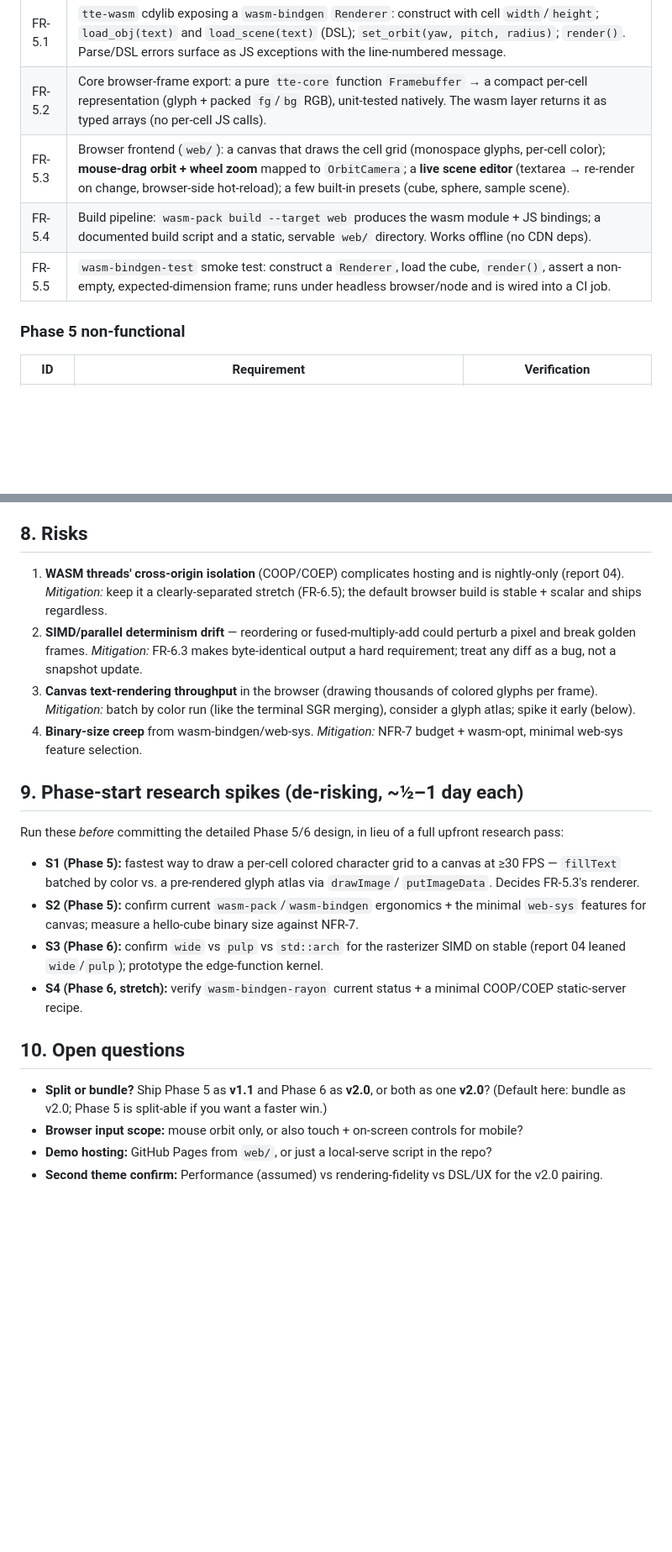
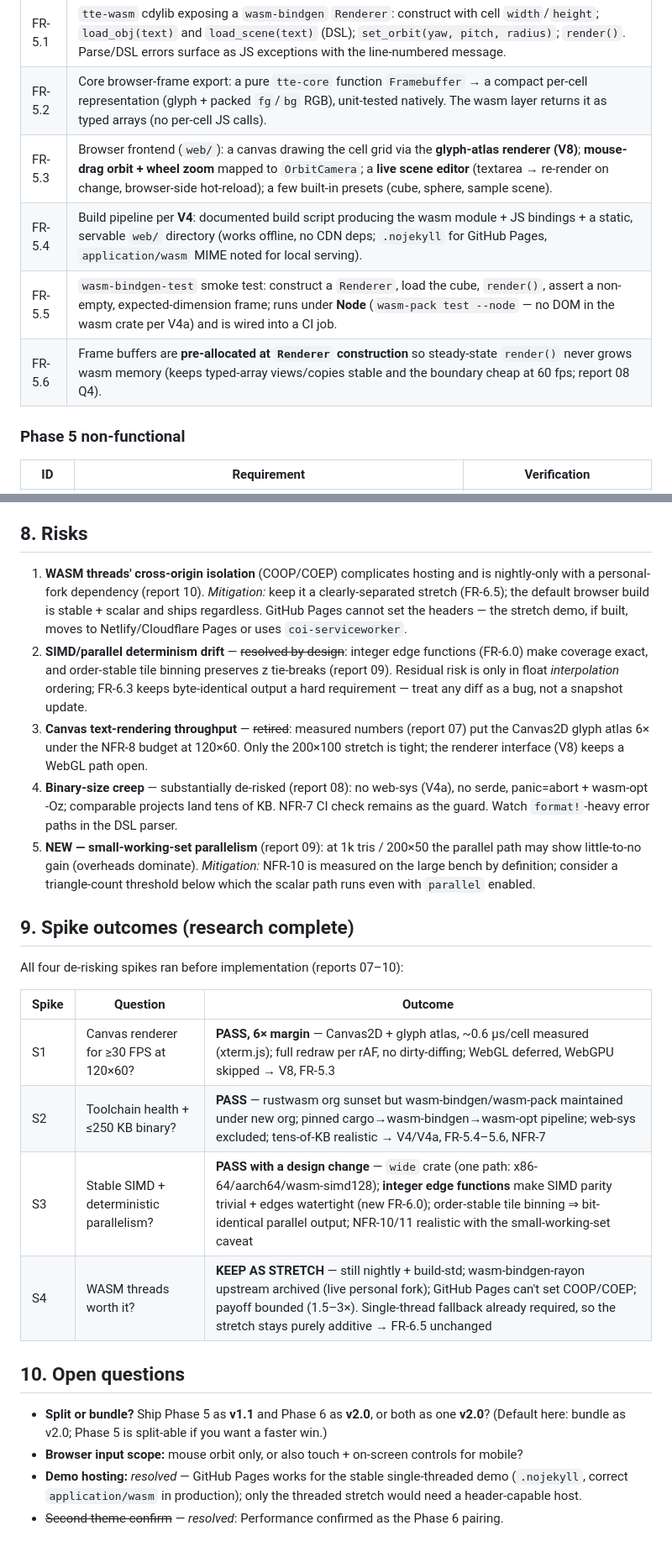
Before and after one commit to emalenchek/3D-Rendering-Engine, a Markdown page: docs/04-v2.0-scope.md, 2 parts joined by grey strips. Shown at 84% size. Drawn GitHub-style; blank space fills up the shorter version.

Commit message:
Fold spike findings (S1-S4) into v2.0 scope
- Status: scoped, spikes complete (research 07-10)
- V4 rev: pinned cargo->wasm-bindgen->wasm-opt pipeline (rustwasm sunset)
- New V4a: web-sys stays out of tte-wasm (data-only boundary)
- New V8: Canvas2D glyph-atlas renderer, full redraw, WebGL deferred
- New FR-6.0: integer edge-function coverage (determinism + watertight edges)
- FR-6.2 pinned to 'wide'; FR-6.3 adds order-stable tile binning
- New FR-5.6: pre-allocated frame buffers (no wasm memory growth per frame)
- NFR-10 measured on large bench (small-working-set caveat -> new risk 5)
- Risks 2/3/4 resolved or de-risked; spike-outcomes table replaces spike plan
- Open questions: hosting + second-theme resolved

https://claude.ai/code/session_01SSSoRuBq1x3PDDVF5cEEAs

```diff
--- a/docs/04-v2.0-scope.md
+++ b/docs/04-v2.0-scope.md
@@ -51,9 +55,10 @@ on a canvas, orbit it with the mouse, and edit a scene live in a textarea.
 |---|---|
 | FR-5.1 | `tte-wasm` cdylib exposing a `wasm-bindgen` `Renderer`: construct with cell `width`/`height`; `load_obj(text)` and `load_scene(text)` (DSL); `set_orbit(yaw, pitch, radius)`; `render()`. Parse/DSL errors surface as JS exceptions with the line-numbered message. |
 | FR-5.2 | Core browser-frame export: a pure `tte-core` function `Framebuffer` → a compact per-cell representation (glyph + packed `fg`/`bg` RGB), unit-tested natively. The wasm layer returns it as typed arrays (no per-cell JS calls). |
-| FR-5.3 | Browser frontend (`web/`): a canvas that draws the cell grid (monospace glyphs, per-cell color); **mouse-drag orbit + wheel zoom** mapped to `OrbitCamera`; a **live scene editor** (textarea → re-render on change, browser-side hot-reload); a few built-in presets (cube, sphere, sample scene). |
-| FR-5.4 | Build pipeline: `wasm-pack build --target web` produces the wasm module + JS bindings; a documented build script and a static, servable `web/` directory. Works offline (no CDN deps). |
-| FR-5.5 | `wasm-bindgen-test` smoke test: construct a `Renderer`, load the cube, `render()`, assert a non-empty, expected-dimension frame; runs under headless browser/node and is wired into a CI job. |
+| FR-5.3 | Browser frontend (`web/`): a canvas drawing the cell grid via the **glyph-atlas renderer (V8)**; **mouse-drag orbit + wheel zoom** mapped to `OrbitCamera`; a **live scene editor** (textarea → re-render on change, browser-side hot-reload); a few built-in presets (cube, sphere, sample scene). |
+| FR-5.4 | Build pipeline per **V4**: documented build script producing the wasm module + JS bindings + a static, servable `web/` directory (works offline, no CDN deps; `.nojekyll` for GitHub Pages, `application/wasm` MIME noted for local serving). |
+| FR-5.5 | `wasm-bindgen-test` smoke test: construct a `Renderer`, load the cube, `render()`, assert a non-empty, expected-dimension frame; runs under **Node** (`wasm-pack test --node` — no DOM in the wasm crate per V4a) and is wired into a CI job. |
+| FR-5.6 | Frame buffers are **pre-allocated at `Renderer` construction** so steady-state `render()` never grows wasm memory (keeps typed-array views/copies stable and the boundary cheap at 60 fps; report 08 Q4). |
 
 ### Phase 5 non-functional
 
@@ -107,37 +113,43 @@ rather split); Phase 6 lands the v2.0 headline.
 ## 8. Risks
 
 1. **WASM threads' cross-origin isolation** (COOP/COEP) complicates hosting and is
-   nightly-only (report 04). *Mitigation:* keep it a clearly-separated stretch (FR-6.5);
-   the default browser build is stable + scalar and ships regardless.
-2. **SIMD/parallel determinism drift** — reordering or fused-multiply-add could perturb
-   a pixel and break golden frames. *Mitigation:* FR-6.3 makes byte-identical output a
-   hard requirement; treat any diff as a bug, not a snapshot update.
-3. **Canvas text-rendering throughput** in the browser (drawing thousands of colored
-   glyphs per frame). *Mitigation:* batch by color run (like the terminal SGR merging),
-   consider a glyph atlas; spike it early (below).
-4. **Binary-size creep** from wasm-bindgen/web-sys. *Mitigation:* NFR-7 budget + wasm-opt,
-   minimal web-sys feature selection.
+   nightly-only with a personal-fork dependency (report 10). *Mitigation:* keep it a
+   clearly-separated stretch (FR-6.5); the default browser build is stable + scalar and
+   ships regardless. GitHub Pages cannot set the headers — the stretch demo, if built,
+   moves to Netlify/Cloudflare Pages or uses `coi-serviceworker`.
+2. **SIMD/parallel determinism drift** — ~~resolved by design~~: integer edge functions
+   (FR-6.0) make coverage exact, and order-stable tile binning preserves z tie-breaks
+   (report 09). Residual risk is only in float *interpolation* ordering; FR-6.3 keeps
+   byte-identical output a hard requirement — treat any diff as a bug, not a snapshot
+   update.
+3. **Canvas text-rendering throughput** — ~~retired~~: measured numbers (report 07) put
+   the Canvas2D glyph atlas 6× under the NFR-8 budget at 120×60. Only the 200×100
+   stretch is tight; the renderer interface (V8) keeps a WebGL path open.
+4. **Binary-size creep** — substantially de-risked (report 08): no web-sys (V4a), no
+   serde, panic=abort + wasm-opt -Oz; comparable projects land tens of KB. NFR-7 CI
+   check remains as the guard. Watch `format!`-heavy error paths in the DSL parser.
+5. **NEW — small-working-set parallelism** (report 09): at 1k tris / 200×50 the
+   parallel path may show little-to-no gain (overheads dominate). *Mitigation:* NFR-10
+   is measured on the large bench by definition; consider a triangle-count threshold
+   below which the scalar path runs even with `parallel` enabled.
 
-## 9. Phase-start research spikes (de-risking, ~½–1 day each)
+## 9. Spike outcomes (research complete)
 
-Run these *before* committing the detailed Phase 5/6 design, in lieu of a full upfront
-research pass:
+All four de-risking spikes ran before implementation (reports 07–10):
 
-- **S1 (Phase 5):** fastest way to draw a per-cell colored character grid to a canvas at
-  ≥30 FPS — `fillText` batched by color vs. a pre-rendered glyph atlas via `drawImage`/
-  `putImageData`. Decides FR-5.3's renderer.
-- **S2 (Phase 5):** confirm current `wasm-pack`/`wasm-bindgen` ergonomics + the minimal
-  `web-sys` features for canvas; measure a hello-cube binary size against NFR-7.
-- **S3 (Phase 6):** confirm `wide` vs `pulp` vs `std::arch` for the rasterizer SIMD on
-  stable (report 04 leaned `wide`/`pulp`); prototype the edge-function kernel.
-- **S4 (Phase 6, stretch):** verify `wasm-bindgen-rayon` current status + a minimal
-  COOP/COEP static-server recipe.
+| Spike | Question | Outcome |
+|---|---|---|
+| S1 | Canvas renderer for ≥30 FPS at 120×60? | **PASS, 6× margin** — Canvas2D + glyph atlas, ~0.6 µs/cell measured (xterm.js); full redraw per rAF, no dirty-diffing; WebGL deferred, WebGPU skipped → V8, FR-5.3 |
+| S2 | Toolchain health + ≤250 KB binary? | **PASS** — rustwasm org sunset but wasm-bindgen/wasm-pack maintained under new org; pinned cargo→wasm-bindgen→wasm-opt pipeline; web-sys excluded; tens-of-KB realistic → V4/V4a, FR-5.4–5.6, NFR-7 |
+| S3 | Stable SIMD + deterministic parallelism? | **PASS with a design change** — `wide` crate (one path: x86-64/aarch64/wasm-simd128); **integer edge functions** make SIMD parity trivial + edges watertight (new FR-6.0); order-stable tile binning ⇒ bit-identical parallel output; NFR-10/11 realistic with the small-working-set caveat |
+| S4 | WASM threads worth it? | **KEEP AS STRETCH** — still nightly + build-std; wasm-bindgen-rayon upstream archived (live personal fork); GitHub Pages can't set COOP/COEP; payoff bounded (1.5–3×). Single-thread fallback already required, so the stretch stays purely additive → FR-6.5 unchanged |
 
 ## 10. Open questions
 
 - **Split or bundle?** Ship Phase 5 as **v1.1** and Phase 6 as **v2.0**, or both as one
   **v2.0**? (Default here: bundle as v2.0; Phase 5 is split-able if you want a faster win.)
 - **Browser input scope:** mouse orbit only, or also touch + on-screen controls for mobile?
-- **Demo hosting:** GitHub Pages from `web/`, or just a local-serve script in the repo?
-- **Second theme confirm:** Performance (assumed) vs rendering-fidelity vs DSL/UX for the
-  v2.0 pairing.
+- **Demo hosting:** *resolved* — GitHub Pages works for the stable single-threaded demo
+  (`.nojekyll`, correct `application/wasm` in production); only the threaded stretch
+  would need a header-capable host.
+- ~~Second theme confirm~~ — *resolved*: Performance confirmed as the Phase 6 pairing.
```
Also changed, not shown: other parts of docs/04-v2.0-scope.md (+14 -9 lines).
